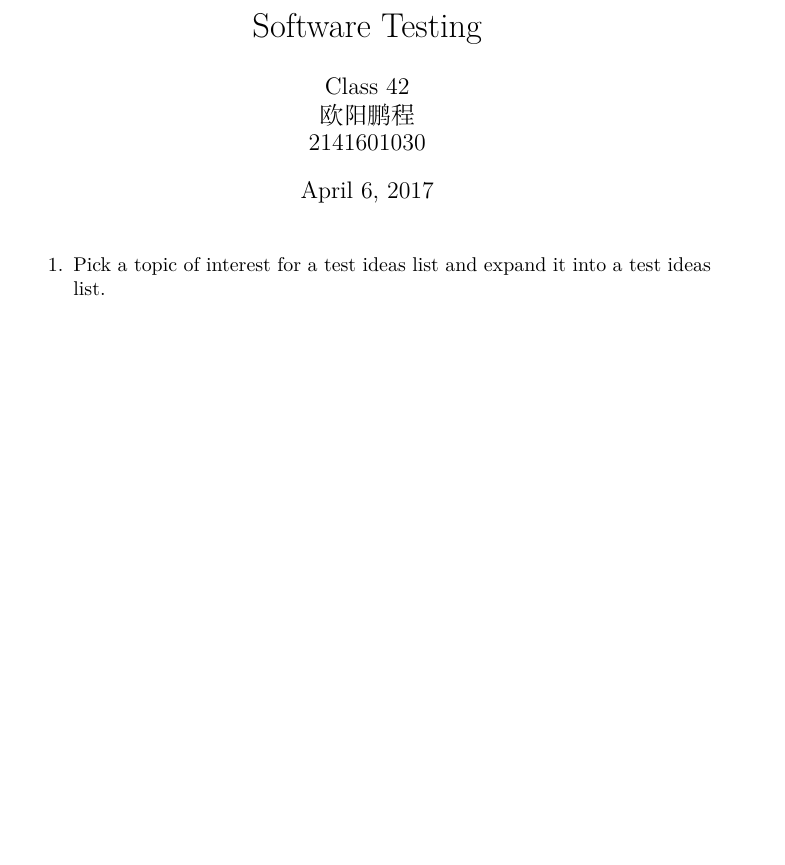
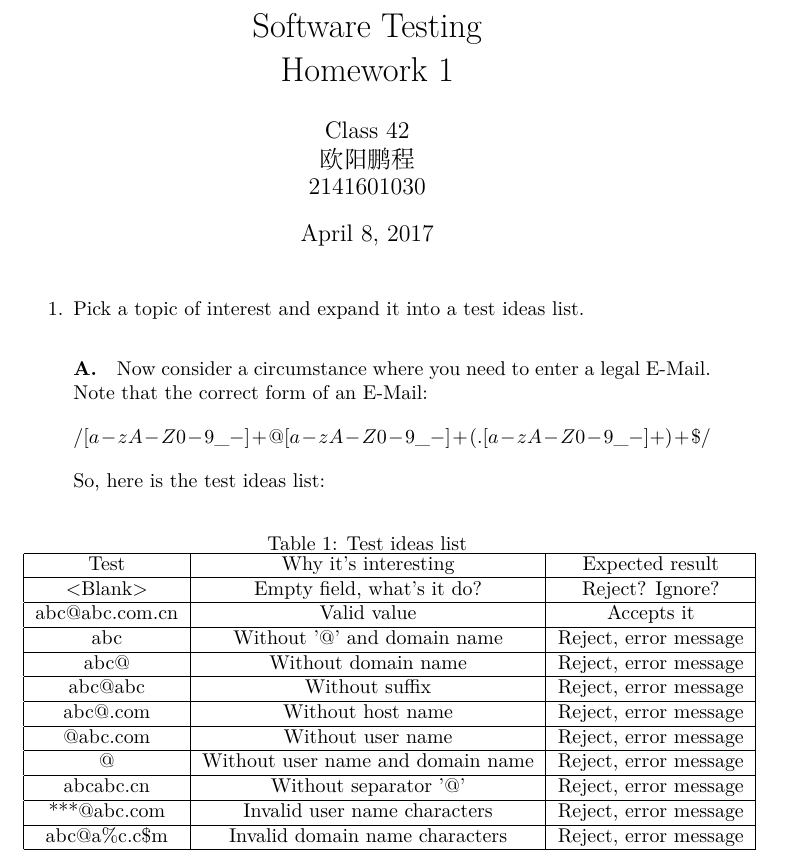
Before and after one commit to wtupc96/Software_Testing_Homework, a LaTeX document (1/1Software_Testing.tex, which reads 1/ans.tex): part of the page, cut so that both start at the same text, the shorter picture padded with empty space. The pictures show the PDF file 1/1Software_Testing.pdf that the author committed with the source.

Commit message:
Completes.

```diff
--- a/1/1Software_Testing.tex
+++ b/1/1Software_Testing.tex
@@ -1,12 +1,15 @@
 \documentclass{article}
 \usepackage{xeCJK}
+\usepackage{float}
+\usepackage{subfiles}
 
-\title{Software Testing}
+\title{Software Testing \\ Homework 1}
 \author{Class 42 \\ 欧阳鹏程 \\ 2141601030}
 
 \begin{document}
 \maketitle
 \begin{enumerate}
-	\item Pick a topic of interest for a test ideas list and expand it into a test ideas list.
+	\item Pick a topic of interest and expand it into a test ideas list.
+	\subfile{ans.tex}
 \end{enumerate}
 \end{document}
--- /dev/null
+++ b/1/ans.tex
@@ -0,0 +1,21 @@
+\paragraph{A.}
+Now consider a circumstance where you need to enter a legal E-Mail. Note that the correct form of an E-Mail:  $$/\^[a-zA-Z0-9\_-]+@[a-zA-Z0-9\_-]+(.[a-zA-Z0-9\_-]+)+\$/$$
+So, here is the test ideas list:
+\begin{table}[H]
+	\caption{Test ideas list}
+	\begin{tabular}{|c|c|c|}
+		\hline
+		Test & Why it's interesting & Expected result \\\hline
+		<Blank> & Empty field, what's it do? &  Reject? Ignore? \\\hline
+		abc@abc.com.cn & Valid value & Accepts it \\\hline
+		abc & Without '@' and domain name & Reject, error message \\\hline
+		abc@ & Without domain name & Reject, error message \\\hline
+		abc@abc & Without suffix & Reject, error message \\\hline
+		abc@.com & Without host name & Reject, error message \\\hline
+		@abc.com & Without user name & Reject, error message \\\hline
+		@ & Without user name and domain name & Reject, error message \\\hline
+		abcabc.cn & Without separator '@' & Reject, error message \\\hline
+		***@abc.com & Invalid user name characters & Reject, error message \\\hline
+		abc@a\%c.c\$m & Invalid domain name characters & Reject, error message \\\hline
+	\end{tabular}
+\end{table}
```
Also changed, not shown: 1/1Software_Testing.pdf, 4 other files.
